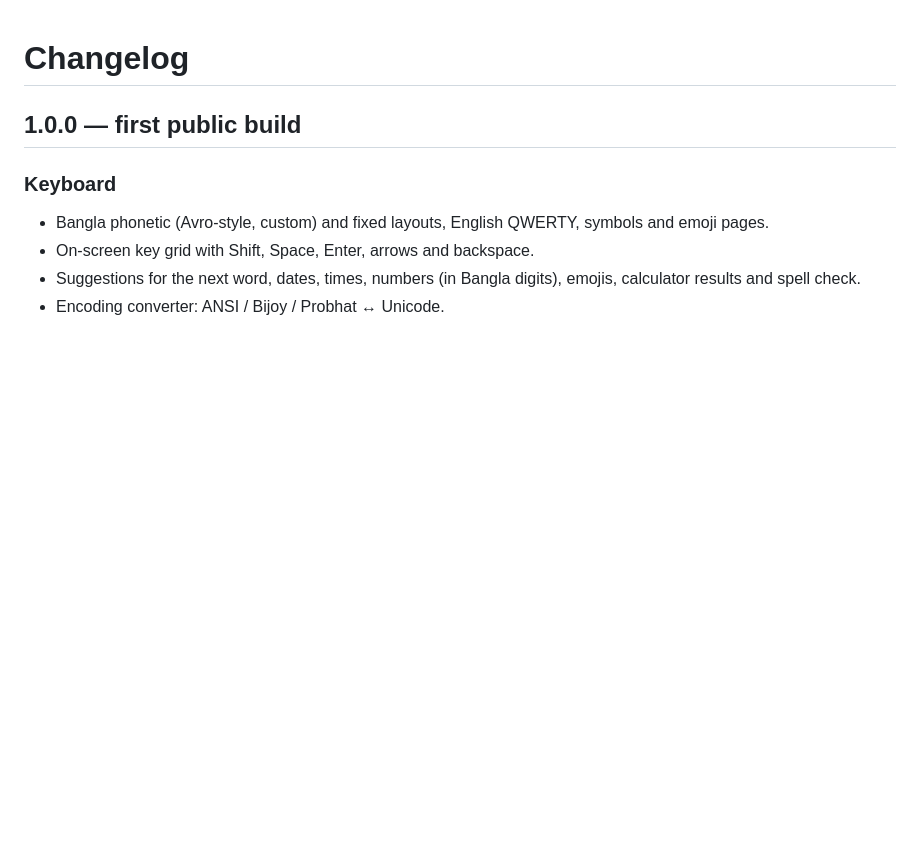
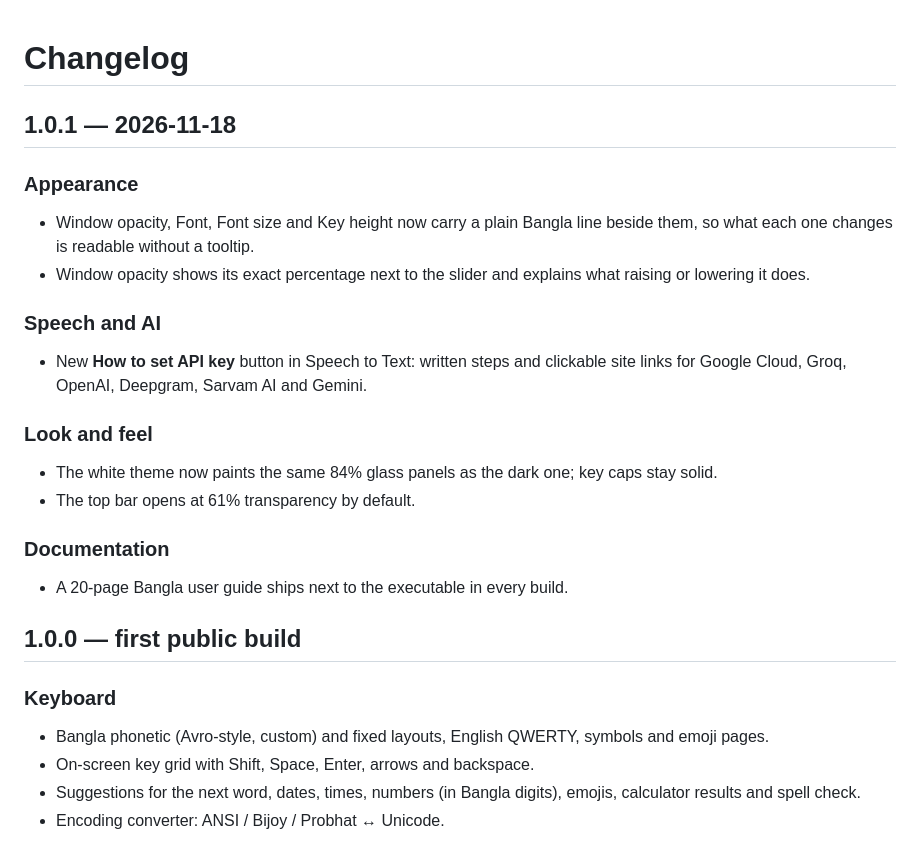
Before and after one commit to Mk4u-Me/mk71-keyboard, a Markdown page: CHANGELOG.md, the part around the change. Drawn GitHub-style; blank space fills up the shorter version.

```diff
--- a/CHANGELOG.md
+++ b/CHANGELOG.md
@@ -1,4 +1,20 @@
 # Changelog
+
+## 1.0.1 — 2026-11-18
+
+### Appearance
+- Window opacity, Font, Font size and Key height now carry a plain Bangla line beside them, so what each one changes is readable without a tooltip.
+- Window opacity shows its exact percentage next to the slider and explains what raising or lowering it does.
+
+### Speech and AI
+- New **How to set API key** button in Speech to Text: written steps and clickable site links for Google Cloud, Groq, OpenAI, Deepgram, Sarvam AI and Gemini.
+
+### Look and feel
+- The white theme now paints the same 84% glass panels as the dark one; key caps stay solid.
+- The top bar opens at 61% transparency by default.
+
+### Documentation
+- A 20-page Bangla user guide ships next to the executable in every build.
 
 ## 1.0.0 — first public build
 
```
Also changed, not shown: README.md (+6 -4 lines), docs/screenshots/settings.png, 1 other file.
